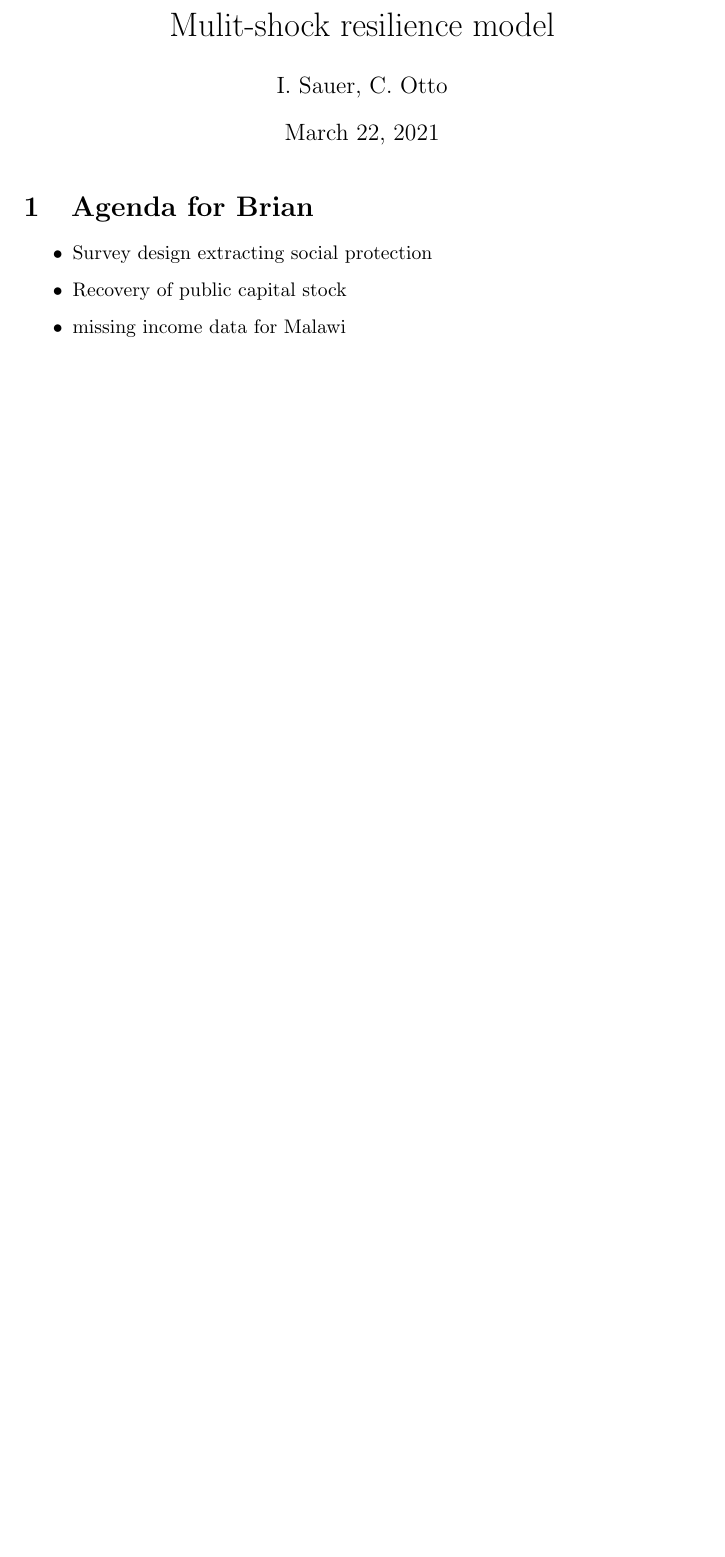
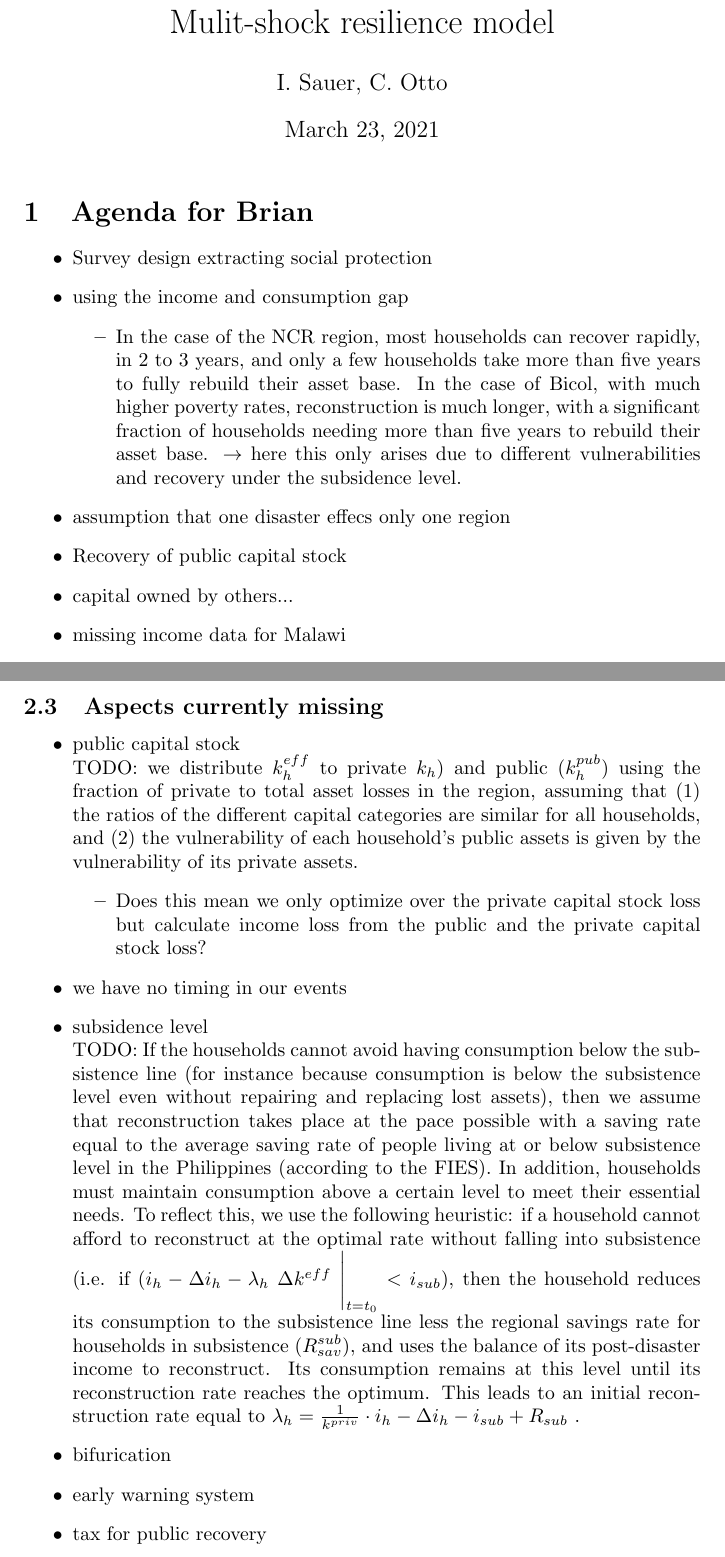
Before and after one commit to ingajsa/hhwb, a LaTeX document (doc/paper_draft.tex): part of page 1 of 2 before the commit and two parts of pages 1 and 3 of 3 after it, the two joined at a grey line, cut so that both start at the same text, the shorter picture padded with empty space. The pictures show the PDF file doc/paper_draft.pdf that the author committed with the source.

Commit message:
update paper_draft

```diff
--- a/doc/paper_draft.tex
+++ b/doc/paper_draft.tex
@@ -13,10 +13,20 @@
 \section{Agenda for Brian}
 \begin{itemize}
 	\item Survey design extracting social protection
+	\item using the income and consumption gap
+	\begin{itemize}
+	\item In the case of the NCR region, most households can recover rapidly, in 2 to 3 years, and only a few households take more than five years to fully rebuild their asset base. In the
+	case of Bicol, with much higher poverty rates, reconstruction is much longer, with a
+	significant fraction of households needing more than five years to rebuild their asset
+	base. $\rightarrow$ here this only arises due to different vulnerabilities and recovery under the subsidence level.
+	\end{itemize}
+	\item assumption that one disaster effecs only one region
 	\item Recovery of public capital stock
+	\item capital owned by others...
 	\item missing income data for Malawi
 	\item case study Mozambique
-	\item modeling only income from labour
+	\item modeling only income from labour (over capital from others)
+
 \end{itemize}
 \section{Methods}
 \subsection{Asset damages}
@@ -72,5 +82,33 @@ And for any following shock we estimate $\Delta k_h^{eff}(t_{shock})$ from the c
 \begin{equation}
 \Delta k_h^{eff}(t_{shock}) = v_h \cdot (k_h^{eff} -  \Delta k_h^{eff}(t_{shock} - 1))
 \end{equation}
+\subsection{Aspects currently missing}
+\begin{itemize}
+	\item public capital stock \\
+	TODO: we distribute $k^{eff}_{h}$ to private $k_h$) and
+	public ($k^{pub}_{h}$) using the fraction of private to total asset losses in the region, assuming that (1) the ratios of the different capital categories are similar for all households, and (2) the vulnerability of each household’s public assets is given by the vulnerability of
+	its private assets.
+	\begin{itemize}
+		\item Does this mean we only optimize over the private capital stock loss but calculate income loss from the public and the private capital stock loss?
+	\end{itemize}
+	\item we have no timing in our events
+	\item subsidence level \\
+	TODO:
+	If the households cannot avoid having consumption below the subsistence line (for
+	instance because consumption is below the subsistence level even without repairing
+	and replacing lost assets), then we assume that reconstruction takes place at the pace
+	possible with a saving rate equal to the average saving rate of people living at or
+	below subsistence level in the Philippines (according to the FIES).
+	In addition, households must maintain consumption above a certain level to meet
+	their essential needs. To reflect this, we use the following heuristic: if a household
+	cannot afford to reconstruct at the optimal rate without falling into subsistence (i.e.
+	if ($i_h − \Delta i_h − \lambda_h \  \Delta k^{eff}\ \Biggr|_{t=t_0} < i_{sub}$), then the household reduces its consumption to the subsistence line less the regional savings rate for households in subsistence ($R^{sub}_{sav}$), and uses the balance of its post-disaster income to reconstruct. Its consumption remains at this level until its reconstruction rate reaches the optimum. This leads to an
+	initial reconstruction rate equal to $ \lambda_h = \frac{1}{k^{priv}}\cdot  i_h − \Delta i_h − i_{sub} + R_{sub}$
+	.
+	\item bifurication
+	\item early warning system
+	\item tax for public recovery
+
+\end{itemize}
 
 \end{document}
```
Also changed, not shown: doc/paper_draft.pdf, 4 other files.
